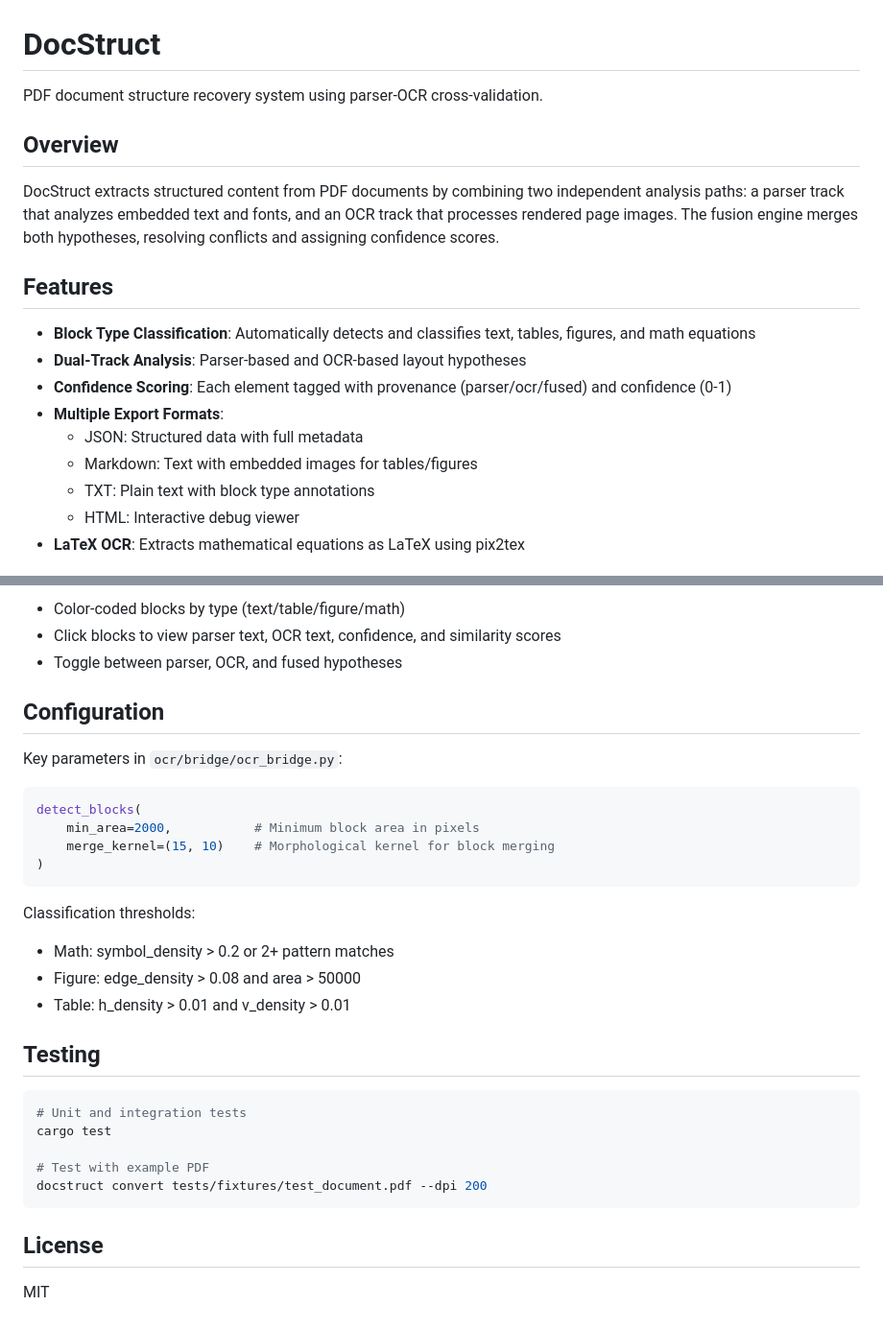
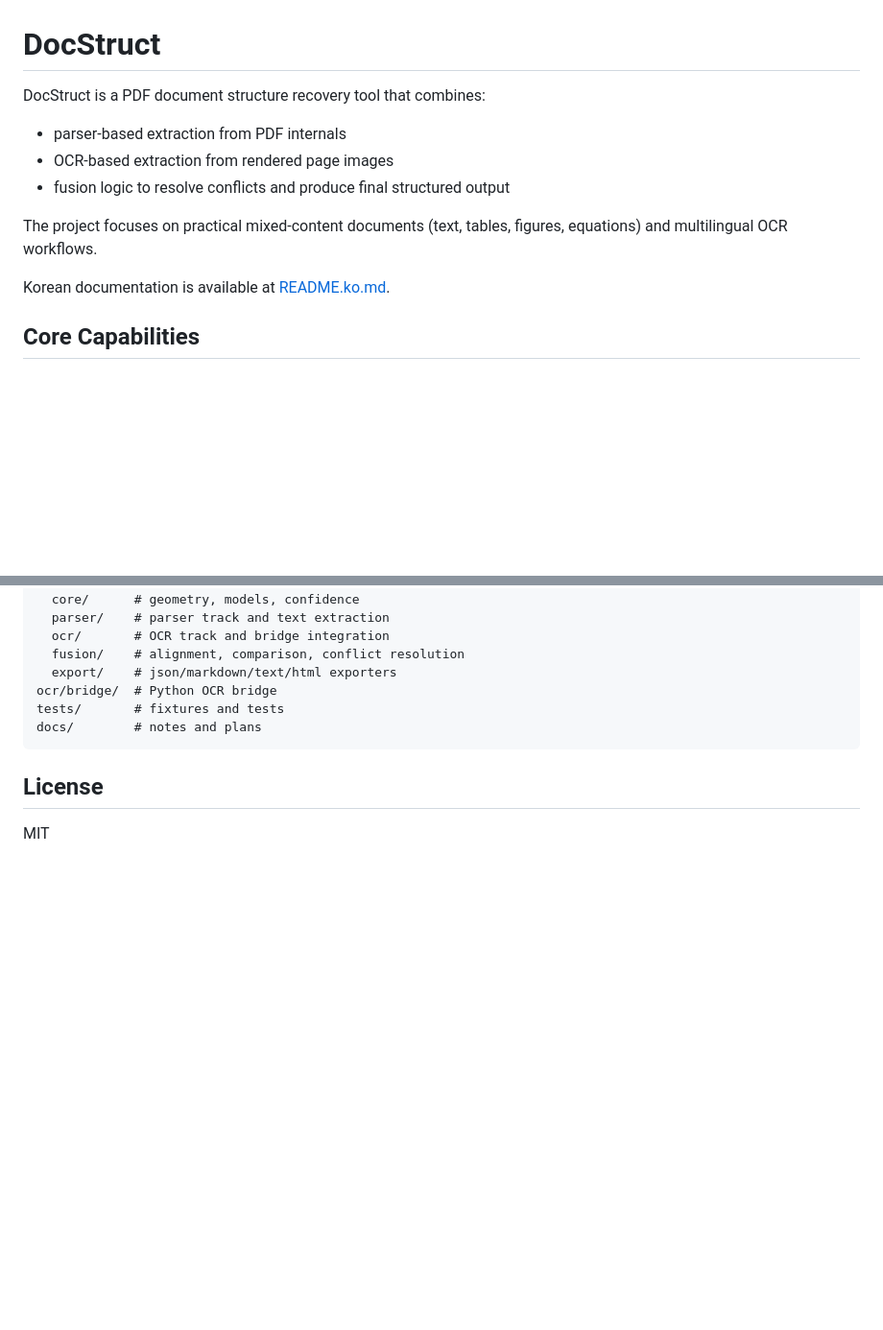
Before and after one commit to zeetee1235/DocStruct, a Markdown page: README.md, 2 parts joined by grey strips. Shown at 96% size. Rendered like a GitHub page; blank space fills up the shorter version.

````diff
--- a/README.md
+++ b/README.md
@@ -1,20 +1,14 @@
 # DocStruct
 
-PDF document structure recovery system using parser-OCR cross-validation.
+DocStruct is a PDF document structure recovery tool that combines:
 
-## Overview
+- parser-based extraction from PDF internals
+- OCR-based extraction from rendered page images
+- fusion logic to resolve conflicts and produce final structured output
 
-DocStruct extracts structured content from PDF documents by combining two independent analysis paths: a parser track that analyzes embedded text and fonts, and an OCR track that processes rendered page images. The fusion engine merges both hypotheses, resolving conflicts and assigning confidence scores.
+The project focuses on practical mixed-content documents (text, tables, figures, equations) and multilingual OCR workflows.
 
-## Features
+Korean documentation is available at [README.ko.md](./README.ko.md).
 
-- **Block Type Classification**: Automatically detects and classifies text, tables, figures, and math equations
-- **Dual-Track Analysis**: Parser-based and OCR-based layout hypotheses
-- **Confidence Scoring**: Each element tagged with provenance (parser/ocr/fused) and confidence (0-1)
-- **Multiple Export Formats**:
-  - JSON: Structured data with full metadata
-  - Markdown: Text with embedded images for tables/figures
-  - TXT: Plain text with block type annotations
-  - HTML: Interactive debug viewer
-- **LaTeX OCR**: Extracts mathematical equations as LaTeX using pix2tex
+## Core Capabilities
 
@@ -196,31 +221,11 @@ The HTML debug viewer provides interactive visualization:
-- Color-coded blocks by type (text/table/figure/math)
-- Click blocks to view parser text, OCR text, confidence, and similarity scores
-- Toggle between parser, OCR, and fused hypotheses
-
-## Configuration
-
-Key parameters in `ocr/bridge/ocr_bridge.py`:
-
-```python
-detect_blocks(
-    min_area=2000,           # Minimum block area in pixels
-    merge_kernel=(15, 10)    # Morphological kernel for block merging
-)
-```
-
-Classification thresholds:
-- Math: symbol_density > 0.2 or 2+ pattern matches
-- Figure: edge_density > 0.08 and area > 50000
-- Table: h_density > 0.01 and v_density > 0.01
-
-## Testing
-
-```bash
-# Unit and integration tests
-cargo test
-
-# Test with example PDF
-docstruct convert tests/fixtures/test_document.pdf --dpi 200
+  core/      # geometry, models, confidence
+  parser/    # parser track and text extraction
+  ocr/       # OCR track and bridge integration
+  fusion/    # alignment, comparison, conflict resolution
+  export/    # json/markdown/text/html exporters
+ocr/bridge/  # Python OCR bridge
+tests/       # fixtures and tests
+docs/        # notes and plans
 ```
 
 ## License
````
Also changed, not shown: other parts of README.md (+155 -124 lines), docs/README.ko.md (added, +168 -0 lines).
